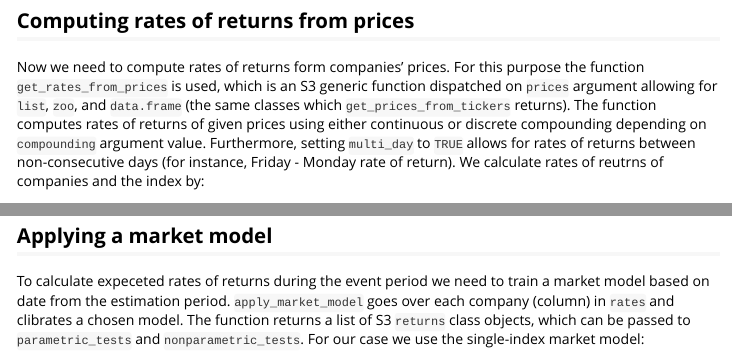
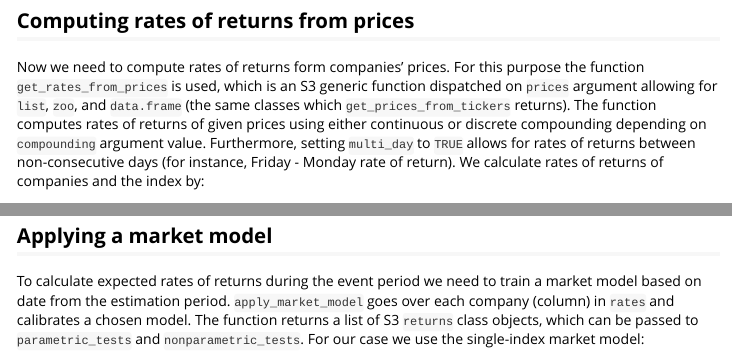
Before and after one commit to irudnyts/estudy2, an R Markdown document (vignettes/estudy2-intro.Rmd): the page in a window 1100 px wide, from 1400 px down, and a second part further down, joined at a grey line. Rendered offline with R 4.5, knitr and Pandoc, with nearby package versions; some code elsewhere in the file could not run offline.

Commit message:
Fix spelling mistakes in Vignettes.

````diff
--- a/vignettes/estudy2-intro.Rmd
+++ b/vignettes/estudy2-intro.Rmd
@@ -74,7 +74,7 @@ prices_indx <- get_prices_from_tickers("^STOXX50E",
 ```
 
 ## Computing rates of returns from prices
-Now we need to compute rates of returns form companies' prices. For this purpose the function `get_rates_from_prices` is used, which is an S3 generic function dispatched on `prices` argument allowing for `list`, `zoo`, and `data.frame` (the same classes which `get_prices_from_tickers` returns). The function computes rates of returns of given prices using either continuous or discrete compounding depending on `compounding` argument value. Furthermore, setting `multi_day` to `TRUE` allows for rates of returns between non-consecutive days (for instance, Friday - Monday rate of return). We calculate rates of reutrns of companies and the index by:
+Now we need to compute rates of returns form companies' prices. For this purpose the function `get_rates_from_prices` is used, which is an S3 generic function dispatched on `prices` argument allowing for `list`, `zoo`, and `data.frame` (the same classes which `get_prices_from_tickers` returns). The function computes rates of returns of given prices using either continuous or discrete compounding depending on `compounding` argument value. Furthermore, setting `multi_day` to `TRUE` allows for rates of returns between non-consecutive days (for instance, Friday - Monday rate of return). We calculate rates of returns of companies and the index by:
 
 ```{r}
 rates <- get_rates_from_prices(prices,
@@ -90,7 +90,7 @@ rates_indx <- get_rates_from_prices(prices_indx,
 
 ## Applying a market model
 
-To calculate expeceted rates of returns during the event period we need to train a market model based on date from the estimation period. `apply_market_model` goes over each company (column) in `rates` and clibrates a chosen model. The function returns a list of S3 `returns` class objects, which can be passed to `parametric_tests` and `nonparametric_tests`. For our case we use the single-index market model:
+To calculate expected rates of returns during the event period we need to train a market model based on date from the estimation period. `apply_market_model` goes over each company (column) in `rates` and calibrates a chosen model. The function returns a list of S3 `returns` class objects, which can be passed to `parametric_tests` and `nonparametric_tests`. For our case we use the single-index market model:
 
 ```{r}
 securities_returns <- apply_market_model(
````
Also changed, not shown: vignettes/estudy2-intro.Rmd (4 more changed lines).
